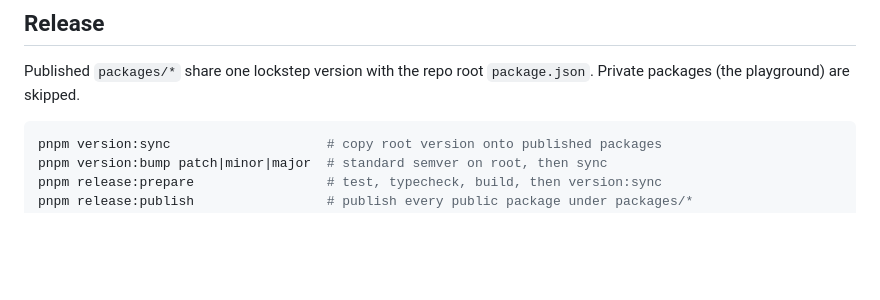
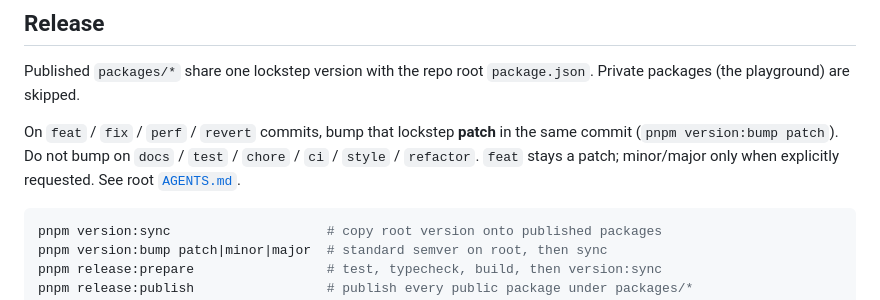
Before and after one commit to inshinrei/arrisa, a Markdown page: README.md, the part around the change. Rendered like a GitHub page; blank space fills up the shorter version.

Commit message:
docs: bump lockstep patch on feat/fix/perf/revert
Match yorozu: same-commit +1 patch for user-facing conventional types.

````diff
--- a/README.md
+++ b/README.md
@@ -115,6 +115,8 @@ Each package ships a human `README.md` and, after build, `dist/AGENTS.md` (consu
 
 Published `packages/*` share one lockstep version with the repo root `package.json`. Private packages (the playground) are skipped.
 
+On `feat` / `fix` / `perf` / `revert` commits, bump that lockstep **patch** in the same commit (`pnpm version:bump patch`). Do not bump on `docs` / `test` / `chore` / `ci` / `style` / `refactor`. `feat` stays a patch; minor/major only when explicitly requested. See root [`AGENTS.md`](AGENTS.md).
+
 ```bash
 pnpm version:sync                    # copy root version onto published packages
 pnpm version:bump patch|minor|major  # standard semver on root, then sync
````
Also changed, not shown: AGENTS.md (+23 -0 lines), 1 other file.
